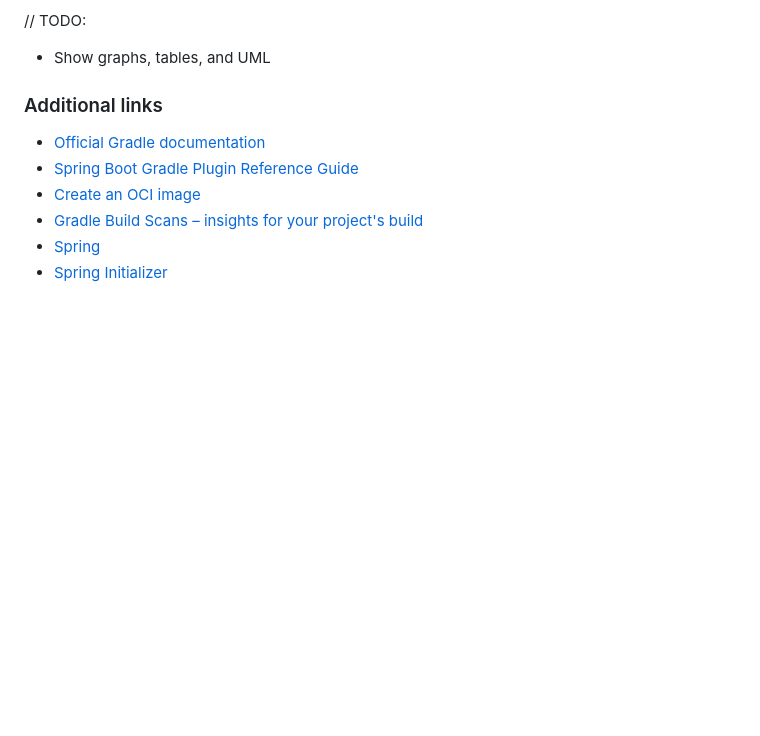
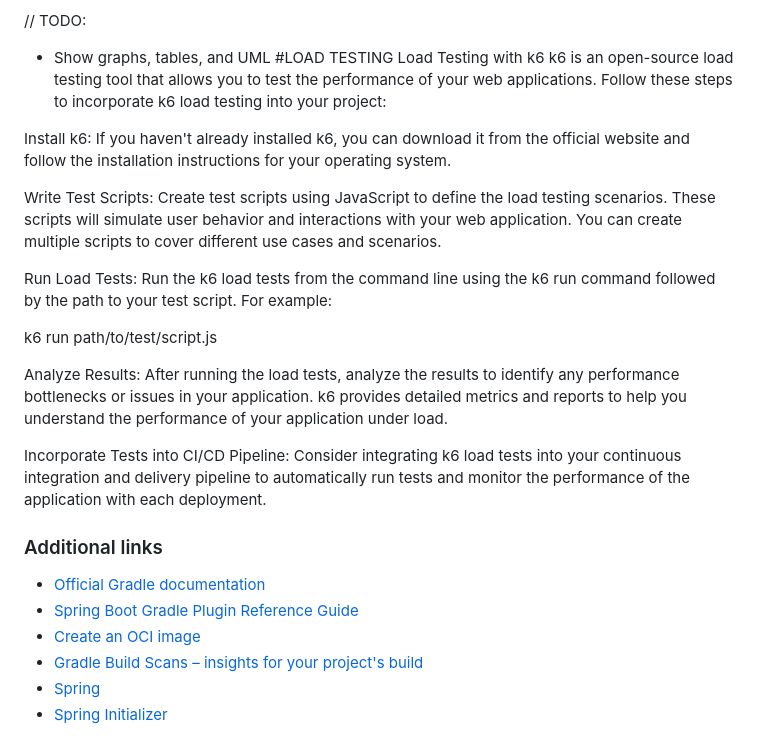
Before and after one commit to ejep520/bean_582_2024, a Markdown page: README.md, the part around the change. Drawn GitHub-style; blank space fills up the shorter version.

```diff
--- a/README.md
+++ b/README.md
@@ -55,7 +55,22 @@ This is a demostration project of an apartment finder web portal.
 // TODO:
 
 * Show graphs, tables, and UML
+#LOAD TESTING
+Load Testing with k6
+k6 is an open-source load testing tool that allows you to test the performance of your web applications. Follow these steps to incorporate k6 load testing into your project:
 
+Install k6: If you haven't already installed k6, you can download it from the official website and follow the installation instructions for your operating system.
+
+Write Test Scripts: Create test scripts using JavaScript to define the load testing scenarios. These scripts will simulate user behavior and interactions with your web application. You can create multiple scripts to cover different use cases and scenarios.
+
+Run Load Tests: Run the k6 load tests from the command line using the k6 run command followed by the path to your test script. For example:
+
+k6 run path/to/test/script.js
+
+
+Analyze Results: After running the load tests, analyze the results to identify any performance bottlenecks or issues in your application. k6 provides detailed metrics and reports to help you understand the performance of your application under load.
+
+Incorporate Tests into CI/CD Pipeline: Consider integrating k6 load tests into your continuous integration and delivery pipeline to automatically run tests and monitor the performance of the application with each deployment.
 
 ### Additional links
 * [Official Gradle documentation](https://docs.gradle.org)
```
